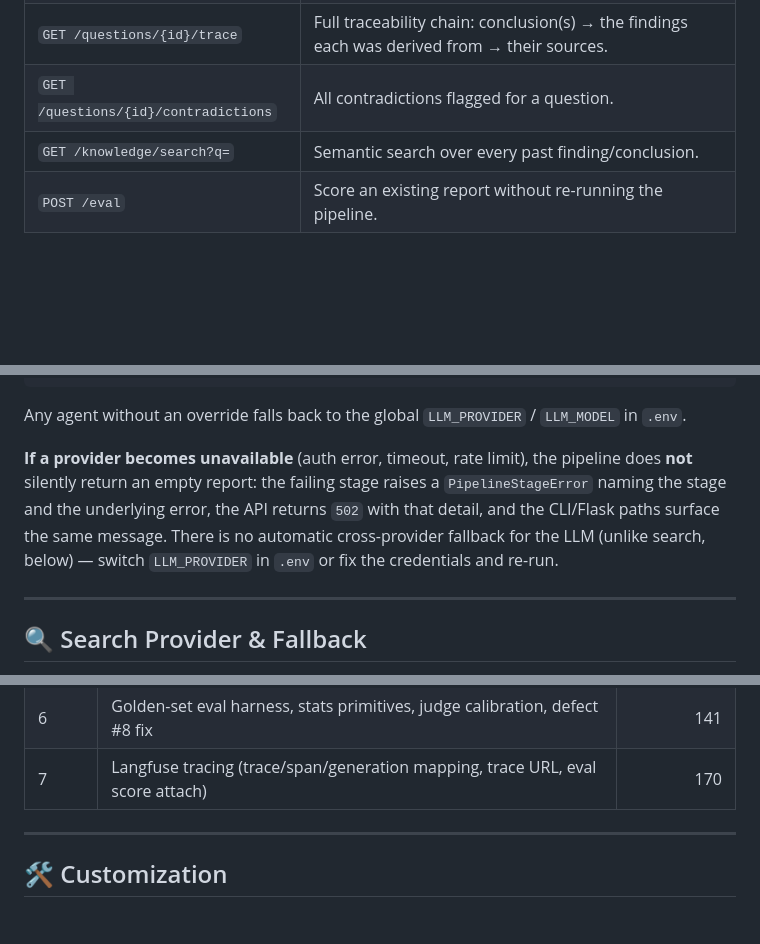
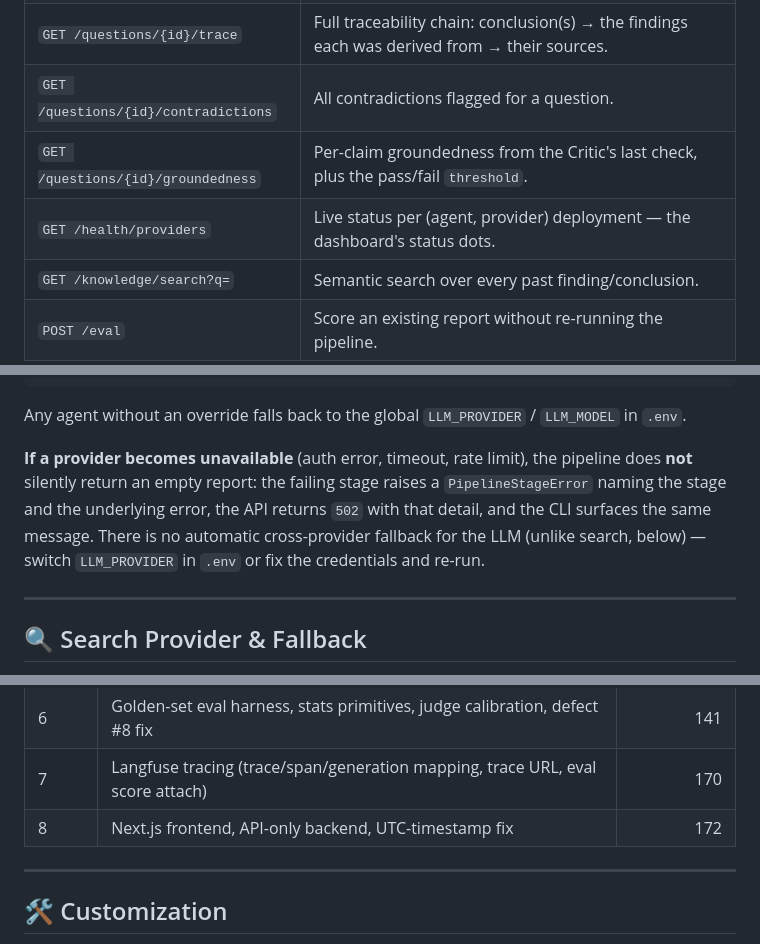
Before and after one commit to SpandanNagale/Crewai-Research-pipeline, a Markdown page: README.md, 3 parts joined by grey strips. Drawn GitHub-style; blank space fills up the shorter version.

````diff
--- a/README.md
+++ b/README.md
@@ -160,6 +167,8 @@ Interactive docs at **`http://127.0.0.1:8000/docs`**.
 | `GET /jobs/{job_id}` | Poll status/result of an async job (`pending` / `running` / `done` / `failed`). |
 | `GET /questions/{id}/trace` | Full traceability chain: conclusion(s) → the findings each was derived from → their sources. |
 | `GET /questions/{id}/contradictions` | All contradictions flagged for a question. |
+| `GET /questions/{id}/groundedness` | Per-claim groundedness from the Critic's last check, plus the pass/fail `threshold`. |
+| `GET /health/providers` | Live status per (agent, provider) deployment — the dashboard's status dots. |
 | `GET /knowledge/search?q=` | Semantic search over every past finding/conclusion. |
 | `POST /eval` | Score an existing report without re-running the pipeline. |
 
@@ -217,7 +226,7 @@ planner:
 ```
 Any agent without an override falls back to the global `LLM_PROVIDER` / `LLM_MODEL` in `.env`.
 
-**If a provider becomes unavailable** (auth error, timeout, rate limit), the pipeline does **not** silently return an empty report: the failing stage raises a `PipelineStageError` naming the stage and the underlying error, the API returns `502` with that detail, and the CLI/Flask paths surface the same message. There is no automatic cross-provider fallback for the LLM (unlike search, below) — switch `LLM_PROVIDER` in `.env` or fix the credentials and re-run.
+**If a provider becomes unavailable** (auth error, timeout, rate limit), the pipeline does **not** silently return an empty report: the failing stage raises a `PipelineStageError` naming the stage and the underlying error, the API returns `502` with that detail, and the CLI surfaces the same message. There is no automatic cross-provider fallback for the LLM (unlike search, below) — switch `LLM_PROVIDER` in `.env` or fix the credentials and re-run.
 
 ---
 
@@ -330,6 +339,7 @@ Test count has grown alongside the production-upgrade phases (each phase's own c
 | 5 | Caching (search, sub-question semantic, LLM response) | 99 |
 | 6 | Golden-set eval harness, stats primitives, judge calibration, defect #8 fix | 141 |
 | 7 | Langfuse tracing (trace/span/generation mapping, trace URL, eval score attach) | 170 |
+| 8 | Next.js frontend, API-only backend, UTC-timestamp fix | 172 |
 
 ---
 
````
Also changed, not shown: other parts of README.md (+18 -11 lines).
